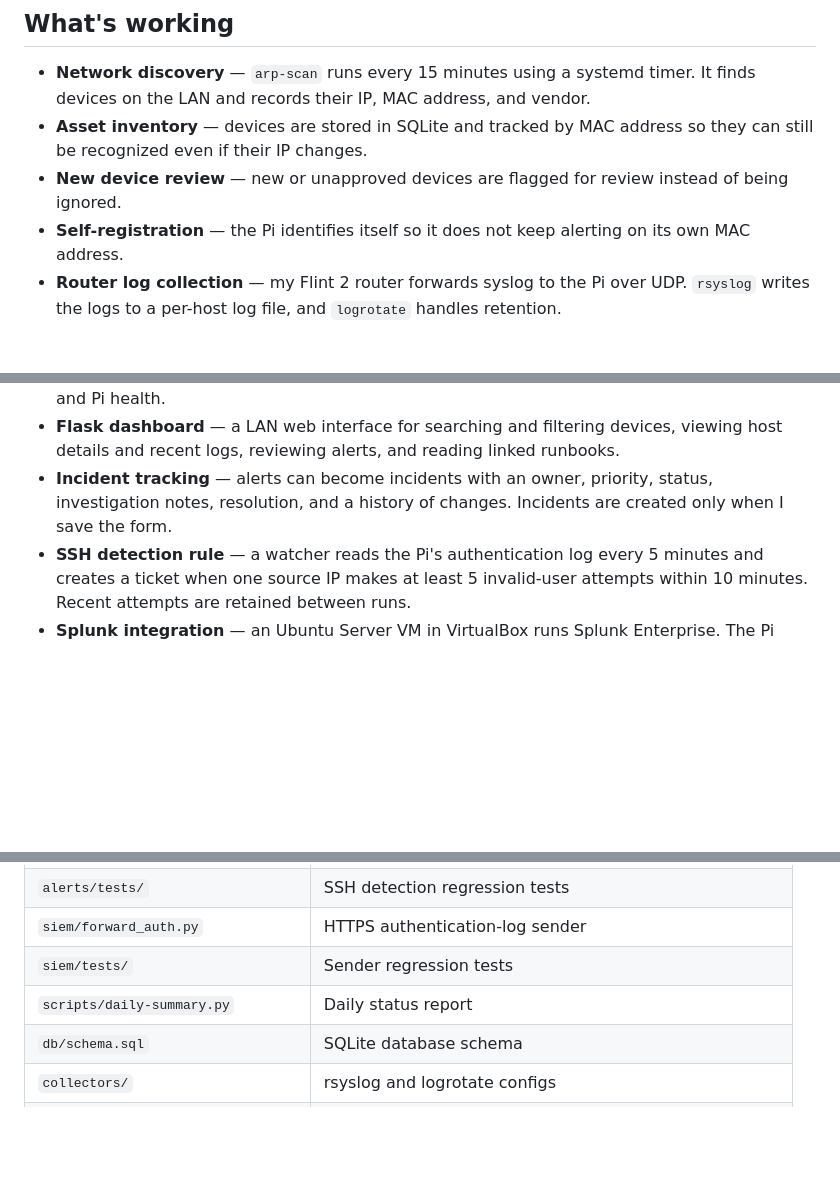
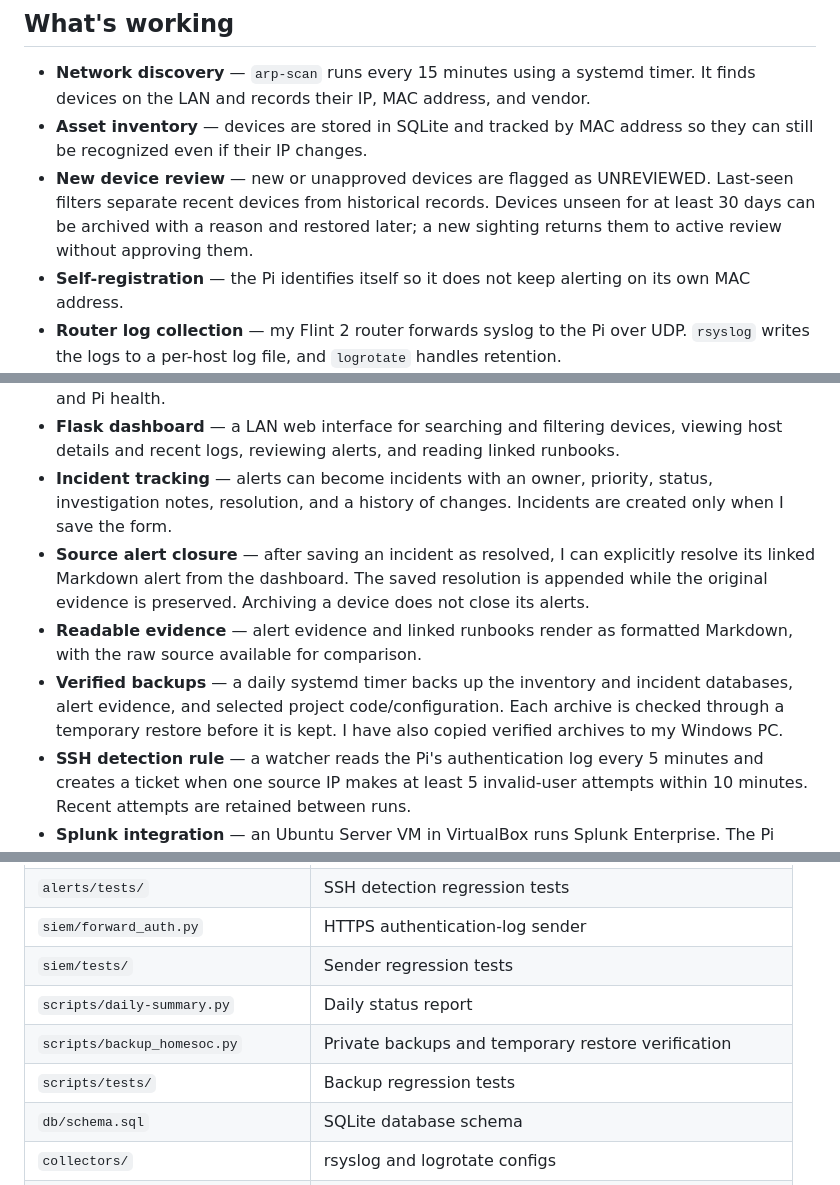
Before and after one commit to BrandonHarrison2002/homesoc, a Markdown page: README.md, 3 parts joined by grey strips. GitHub-like rendering; blank space fills up the shorter version.

```diff
--- a/README.md
+++ b/README.md
@@ -10,7 +10,7 @@ This is a learning and portfolio project. It is not meant to be an enterprise SO
 
 - **Network discovery** — `arp-scan` runs every 15 minutes using a systemd timer. It finds devices on the LAN and records their IP, MAC address, and vendor.
 - **Asset inventory** — devices are stored in SQLite and tracked by MAC address so they can still be recognized even if their IP changes.
-- **New device review** — new or unapproved devices are flagged for review instead of being ignored.
+- **New device review** — new or unapproved devices are flagged as UNREVIEWED. Last-seen filters separate recent devices from historical records. Devices unseen for at least 30 days can be archived with a reason and restored later; a new sighting returns them to active review without approving them.
 - **Self-registration** — the Pi identifies itself so it does not keep alerting on its own MAC address.
 - **Router log collection** — my Flint 2 router forwards syslog to the Pi over UDP. `rsyslog` writes the logs to a per-host log file, and `logrotate` handles retention.
 - **DHCP detection rule** — a watcher checks the router DHCP logs every 5 minutes. If a device that is not approved in the inventory gets an IP address, it writes an alert ticket in Markdown.
@@ -18,6 +18,9 @@ This is a learning and portfolio project. It is not meant to be an enterprise SO
 - **Daily summary tool** — a command-line report pulls from SQLite, the systemd journal, and router logs to show scan activity, current devices, stale devices, router activity, recent alerts, and Pi health.
 - **Flask dashboard** — a LAN web interface for searching and filtering devices, viewing host details and recent logs, reviewing alerts, and reading linked runbooks.
 - **Incident tracking** — alerts can become incidents with an owner, priority, status, investigation notes, resolution, and a history of changes. Incidents are created only when I save the form.
+- **Source alert closure** — after saving an incident as resolved, I can explicitly resolve its linked Markdown alert from the dashboard. The saved resolution is appended while the original evidence is preserved. Archiving a device does not close its alerts.
+- **Readable evidence** — alert evidence and linked runbooks render as formatted Markdown, with the raw source available for comparison.
+- **Verified backups** — a daily systemd timer backs up the inventory and incident databases, alert evidence, and selected project code/configuration. Each archive is checked through a temporary restore before it is kept. I have also copied verified archives to my Windows PC.
 - **SSH detection rule** — a watcher reads the Pi's authentication log every 5 minutes and creates a ticket when one source IP makes at least 5 invalid-user attempts within 10 minutes. Recent attempts are retained between runs.
 - **Splunk integration** — an Ubuntu Server VM in VirtualBox runs Splunk Enterprise. The Pi forwards authentication logs through HTTPS HTTP Event Collector (HEC), with certificate verification and a checkpoint for retries.
 - **Splunk detection search** — a scheduled search detects repeated invalid SSH usernames and records triggered alerts. I validated it with controlled SSH attempts from my own PC.
@@ -160,6 +170,8 @@ homesoc-auth-splunk.timer homesoc-auth-splunk.service
 | `siem/forward_auth.py` | HTTPS authentication-log sender |
 | `siem/tests/` | Sender regression tests |
 | `scripts/daily-summary.py` | Daily status report |
+| `scripts/backup_homesoc.py` | Private backups and temporary restore verification |
+| `scripts/tests/` | Backup regression tests |
 | `db/schema.sql` | SQLite database schema |
 | `collectors/` | rsyslog and logrotate configs |
 | `systemd/` | Service and timer files |
```
Also changed, not shown: other parts of README.md (+16 -6 lines).
